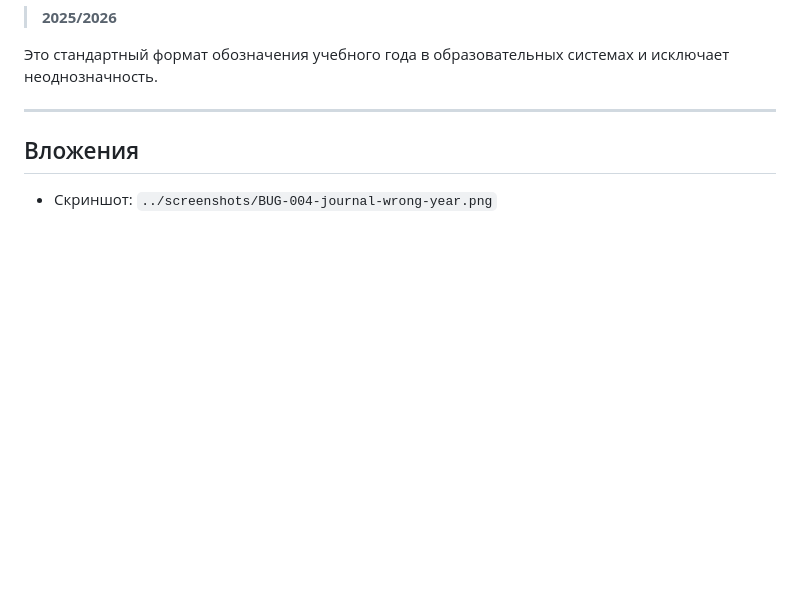
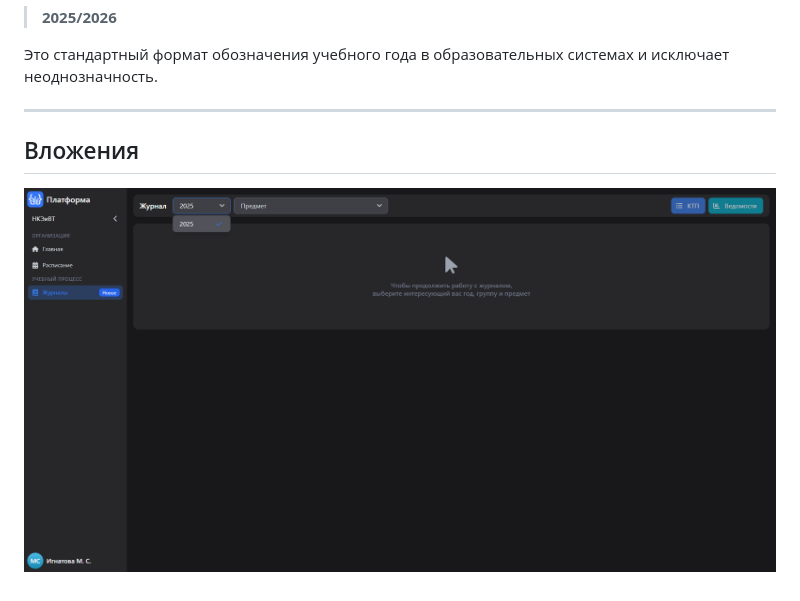
Before and after one commit to Angel-Energy/qa-portfolio, a Markdown page: bug-reports/BUG-004-journal-wrong-year.md, the part around the change. Drawn GitHub-style; blank space fills up the shorter version.

```diff
--- a/bug-reports/BUG-004-journal-wrong-year.md
+++ b/bug-reports/BUG-004-journal-wrong-year.md
@@ -79,4 +79,4 @@
 
 ## Вложения
 
-- Скриншот: `../screenshots/BUG-004-journal-wrong-year.png`
+![BUG-004 Скриншот](../screenshots/BUG-004-journal-wrong-year.png)
```
